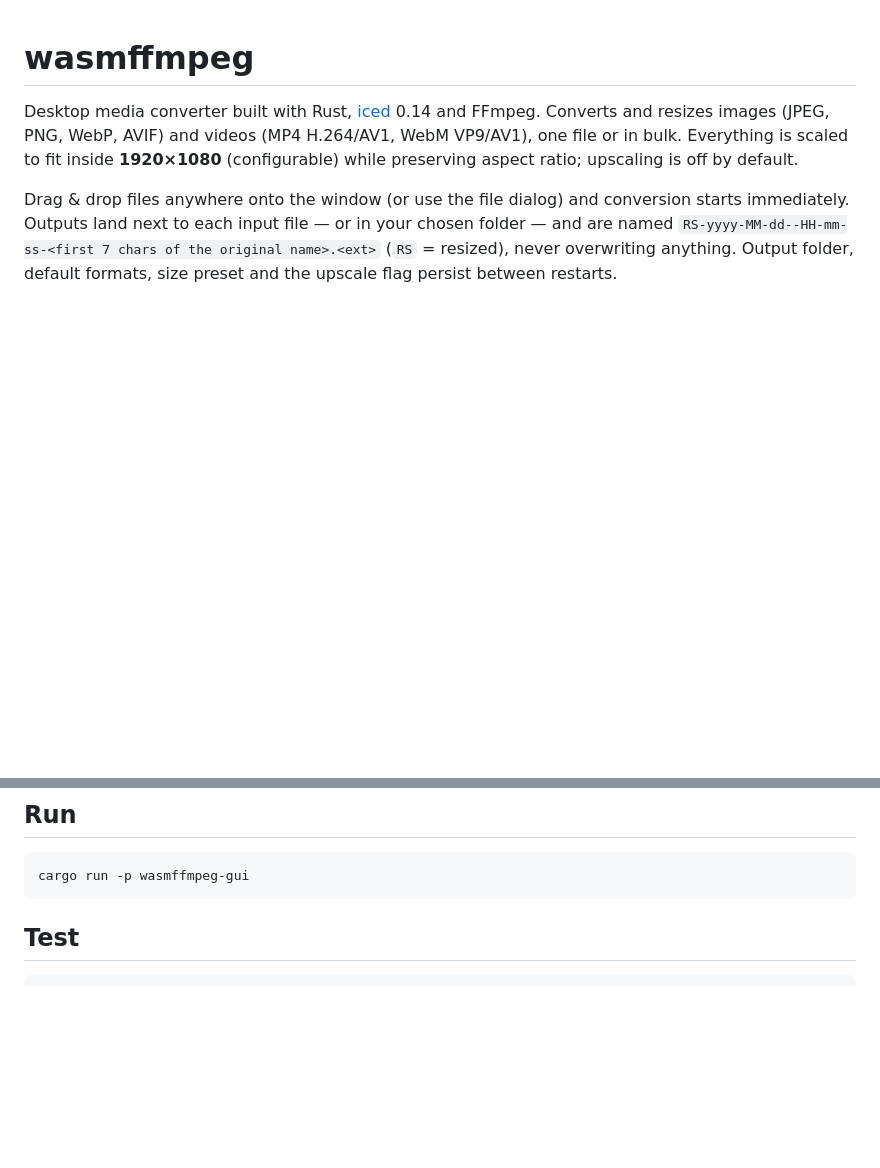
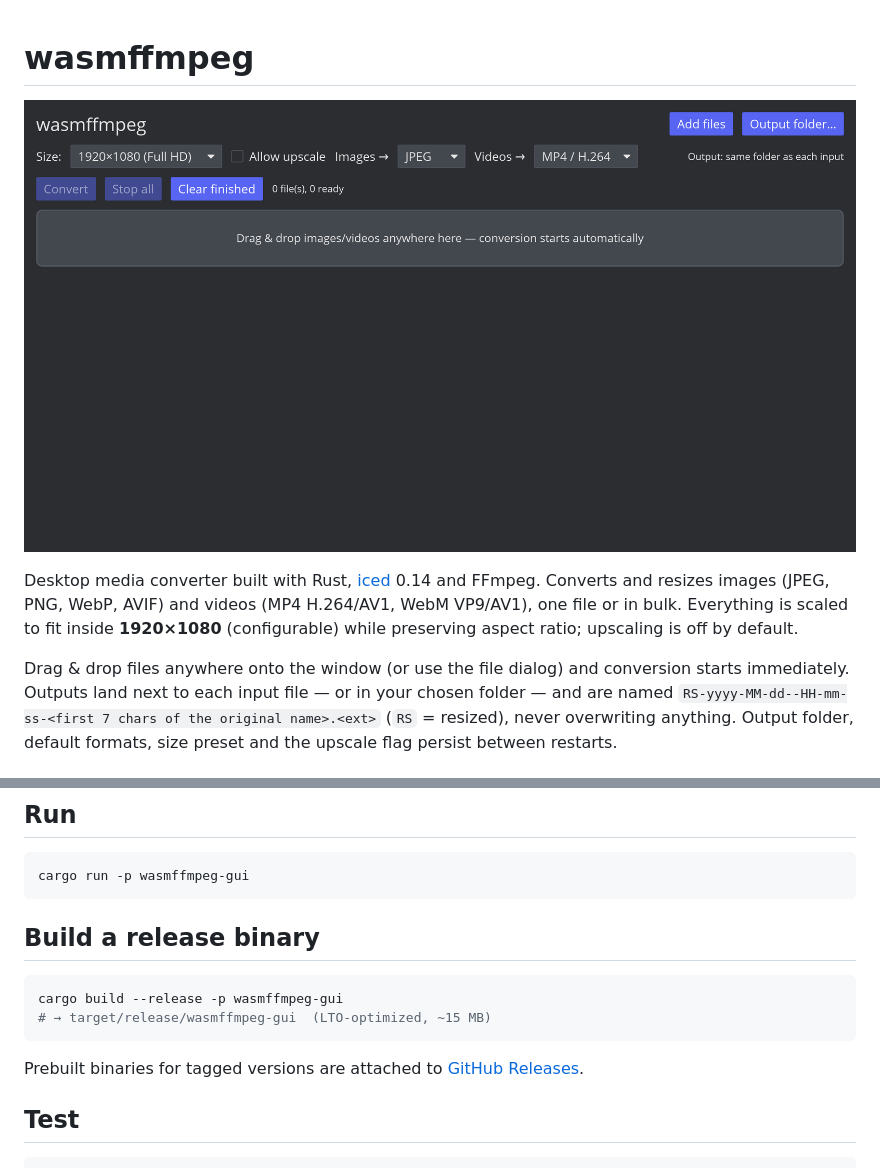
Before and after one commit to shoutmarble/resize_image, a Markdown page: README.md, 2 parts joined by grey strips. GitHub-like rendering; pictures changed too: docs/screenshot.png (added); blank space fills up the shorter version.

Commit message:
docs: add app screenshot and release-build instructions to README

````diff
--- a/README.md
+++ b/README.md
@@ -1,4 +1,6 @@
 # wasmffmpeg
+
+![wasmffmpeg main window](docs/screenshot.png)
 
 Desktop media converter built with Rust, [iced](https://iced.rs) 0.14 and
 FFmpeg. Converts and resizes images (JPEG, PNG, WebP, AVIF) and videos
@@ -23,6 +25,16 @@ formats, size preset and the upscale flag persist between restarts.
 ```bash
 cargo run -p wasmffmpeg-gui
 ```
+
+## Build a release binary
+
+```bash
+cargo build --release -p wasmffmpeg-gui
+# → target/release/wasmffmpeg-gui  (LTO-optimized, ~15 MB)
+```
+
+Prebuilt binaries for tagged versions are attached to
+[GitHub Releases](https://github.com/shoutmarble/resize_image/releases).
 
 ## Test
 
````
